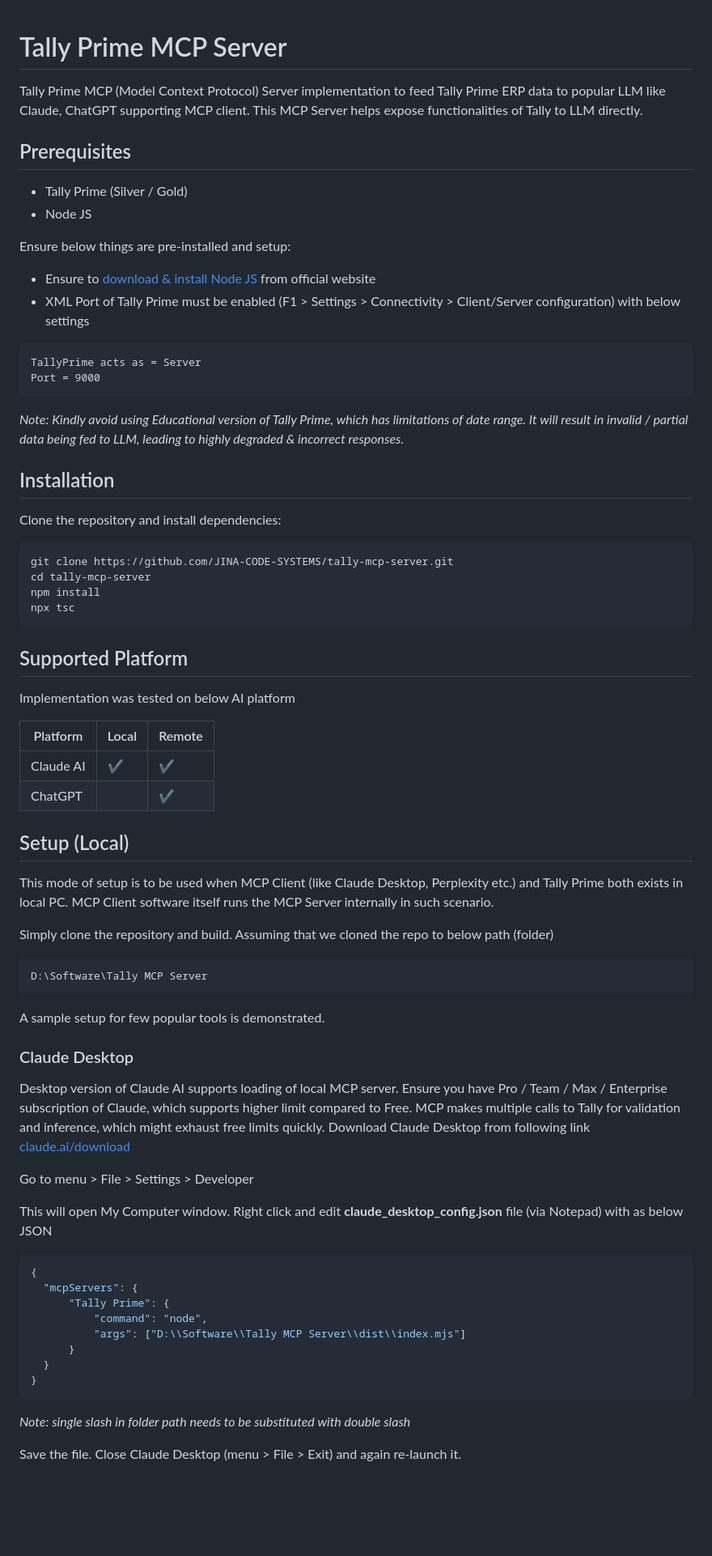
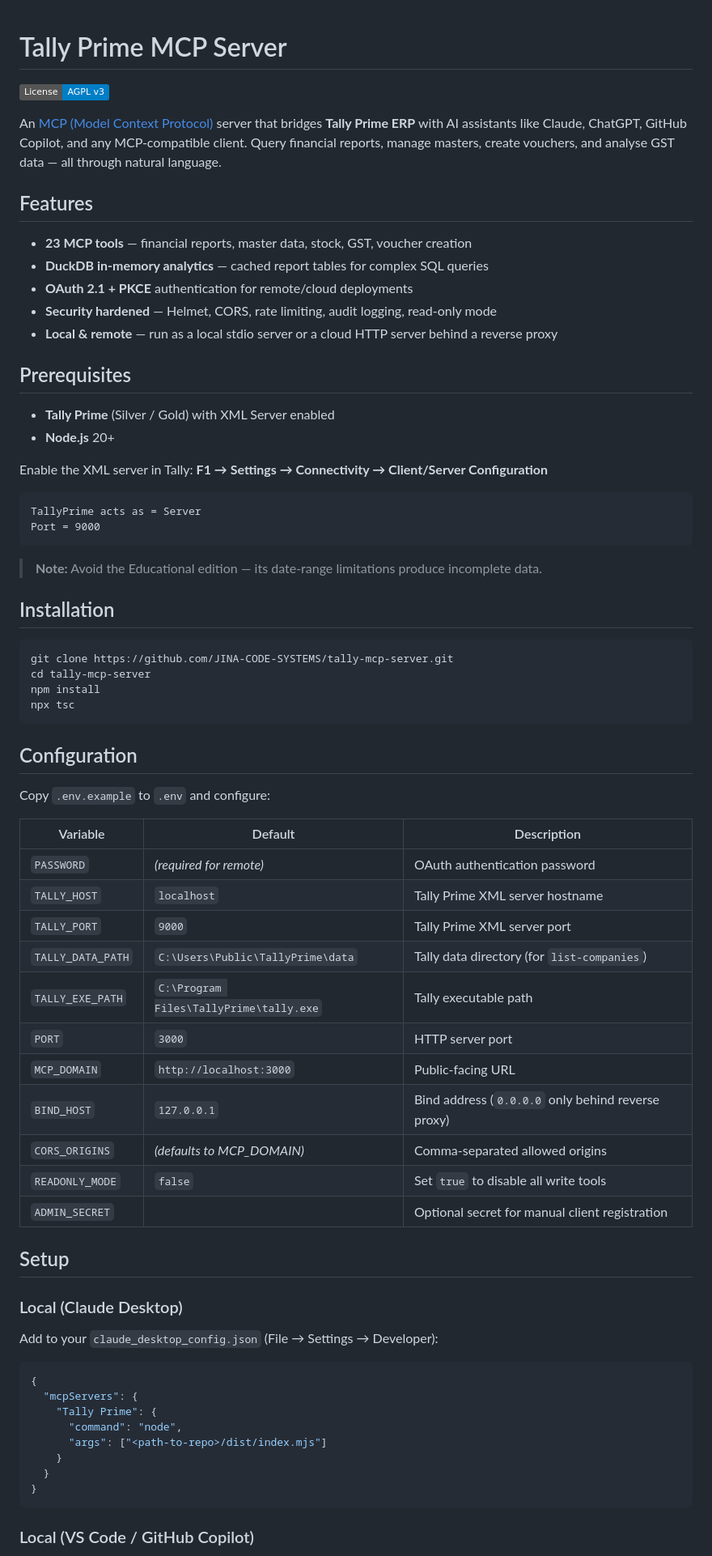
Before and after one commit to JINA-CODE-SYSTEMS/tally-mcp-server, a Markdown page: README.md, the part around one of its changes. Shown at 81% size. Drawn GitHub-style; badges without logos; blank space fills up the shorter version.

Commit message:
docs: Update README for clarity and improved structure

````diff
--- a/README.md
+++ b/README.md
@@ -1,23 +1,32 @@
 # Tally Prime MCP Server
-Tally Prime MCP (Model Context Protocol) Server implementation to feed Tally Prime ERP data to popular LLM like Claude, ChatGPT supporting MCP client. This MCP Server helps expose functionalities of Tally to LLM directly.
 
+[![License: AGPL-3.0](https://img.shields.io/badge/License-AGPL%20v3-blue.svg)](LICENSE)
+
+An [MCP (Model Context Protocol)](https://modelcontextprotocol.io/) server that bridges **Tally Prime ERP** with AI assistants like Claude, ChatGPT, GitHub Copilot, and any MCP-compatible client. Query financial reports, manage masters, create vouchers, and analyse GST data — all through natural language.
+
+## Features
+
+- **23 MCP tools** — financial reports, master data, stock, GST, voucher creation
+- **DuckDB in-memory analytics** — cached report tables for complex SQL queries
+- **OAuth 2.1 + PKCE** authentication for remote/cloud deployments
+- **Security hardened** — Helmet, CORS, rate limiting, audit logging, read-only mode
+- **Local & remote** — run as a local stdio server or a cloud HTTP server behind a reverse proxy
 
 ## Prerequisites
-* Tally Prime (Silver / Gold)
-* Node JS
 
-Ensure below things are pre-installed and setup:
-* Ensure to [download & install Node JS](https://nodejs.org/en) from official website
-* XML Port of Tally Prime must be enabled (F1 &gt; Settings &gt; Connectivity &gt; Client/Server configuration) with below settings
+- **Tally Prime** (Silver / Gold) with XML Server enabled
+- **Node.js** 20+
+
+Enable the XML server in Tally: **F1 → Settings → Connectivity → Client/Server Configuration**
 ```
 TallyPrime acts as = Server
 Port = 9000
 ```
 
-*Note: Kindly avoid using Educational version of Tally Prime, which has limitations of date range. It will result in invalid / partial data being fed to LLM, leading to highly degraded &amp; incorrect responses.*
+> **Note:** Avoid the Educational edition — its date-range limitations produce incomplete data.
 
 ## Installation
-Clone the repository and install dependencies:
+
 ```bash
 git clone https://github.com/JINA-CODE-SYSTEMS/tally-mcp-server.git
 cd tally-mcp-server
@@ -25,43 +34,40 @@ npm install
 npx tsc
 ```
 
-## Supported Platform
-Implementation was tested on below AI platform
+## Configuration
 
-|Platform|Local|Remote|
-|--|--|--|
-|Claude AI| :heavy_check_mark: | :heavy_check_mark: |
-|ChatGPT|| :heavy_check_mark: |
+Copy `.env.example` to `.env` and configure:
 
+| Variable | Default | Description |
+|----------|---------|-------------|
+| `PASSWORD` | *(required for remote)* | OAuth authentication password |
+| `TALLY_HOST` | `localhost` | Tally Prime XML server hostname |
+| `TALLY_PORT` | `9000` | Tally Prime XML server port |
+| `TALLY_DATA_PATH` | `C:\Users\Public\TallyPrime\data` | Tally data directory (for `list-companies`) |
+| `TALLY_EXE_PATH` | `C:\Program Files\TallyPrime\tally.exe` | Tally executable path |
+| `PORT` | `3000` | HTTP server port |
+| `MCP_DOMAIN` | `http://localhost:3000` | Public-facing URL |
+| `BIND_HOST` | `127.0.0.1` | Bind address (`0.0.0.0` only behind reverse proxy) |
+| `CORS_ORIGINS` | *(defaults to MCP_DOMAIN)* | Comma-separated allowed origins |
+| `READONLY_MODE` | `false` | Set `true` to disable all write tools |
+| `ADMIN_SECRET` | | Optional secret for manual client registration |
 
-## Setup (Local)
-This mode of setup is to be used when MCP Client (like Claude Desktop, Perplexity etc.) and Tally Prime both exists in local PC. MCP Client software itself runs the MCP Server internally in such scenario.
+## Setup
 
-Simply clone the repository and build. Assuming that we cloned the repo to below path (folder)
-```
-D:\Software\Tally MCP Server
-```
+### Local (Claude Desktop)
 
-A sample setup for few popular tools is demonstrated.
+Add to your `claude_desktop_config.json` (File → Settings → Developer):
 
-### Claude Desktop
-Desktop version of Claude AI supports loading of local MCP server. Ensure you have Pro / Team / Max / Enterprise subscription of Claude, which supports higher limit compared to Free. MCP makes multiple calls to Tally for validation and inference, which might exhaust free limits quickly. Download Claude Desktop from following link
-[claude.ai/download](https://claude.ai/download)
-
-Go to menu &gt; File &gt; Settings &gt; Developer
-
-This will open My Computer window. Right click and edit **claude_desktop_config.json** file (via Notepad) with as below JSON
 ```json
 {
   "mcpServers": {
-	  "Tally Prime": {
-		  "command": "node",
-		  "args": ["D:\\Software\\Tally MCP Server\\dist\\index.mjs"]
-	  }
+    "Tally Prime": {
+      "command": "node",
+      "args": ["<path-to-repo>/dist/index.mjs"]
+    }
   }
 }
 ```
-*Note: single slash in folder path needs to be substituted with double slash*
 
-Save the file. Close Claude Desktop (menu &gt; File &gt; Exit) and again re-launch it.
+### Local (VS Code / GitHub Copilot)
 
````
Also changed, not shown: other parts of README.md (+96 -203 lines).
